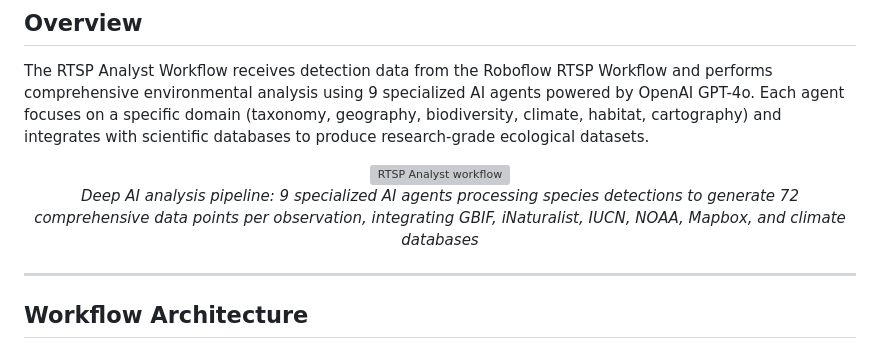
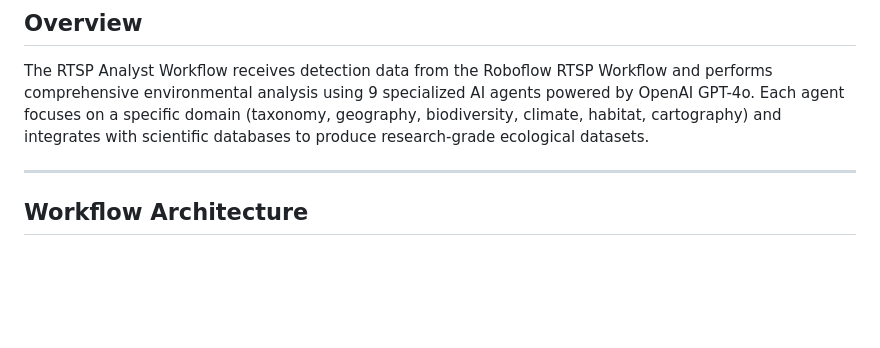
Before and after one commit to AudtheiaOfficial/audtheia-environmental-monitoring, a Markdown page: n8n-workflows/rtsp-analyst/README.md, the part around the change. GitHub-like rendering; blank space fills up the shorter version; grey boxes are pictures that could not be loaded.

```diff
--- a/n8n-workflows/rtsp-analyst/README.md
+++ b/n8n-workflows/rtsp-analyst/README.md
@@ -8,11 +8,6 @@ Deep AI-powered ecological analysis using 9 specialized agents to generate 72 co
 
 ## Overview
 The RTSP Analyst Workflow receives detection data from the Roboflow RTSP Workflow and performs comprehensive environmental analysis using 9 specialized AI agents powered by OpenAI GPT-4o. Each agent focuses on a specific domain (taxonomy, geography, biodiversity, climate, habitat, cartography) and integrates with scientific databases to produce research-grade ecological datasets.
-
-<div align="center">
-  <img src="assets/rtsp-analyst-workflow.gif" width="900" alt="RTSP Analyst workflow">
-  <p><em>Deep AI analysis pipeline: 9 specialized AI agents processing species detections to generate 72 comprehensive data points per observation, integrating GBIF, iNaturalist, IUCN, NOAA, Mapbox, and climate databases</em></p>
-</div>
 
 ---
 
```
